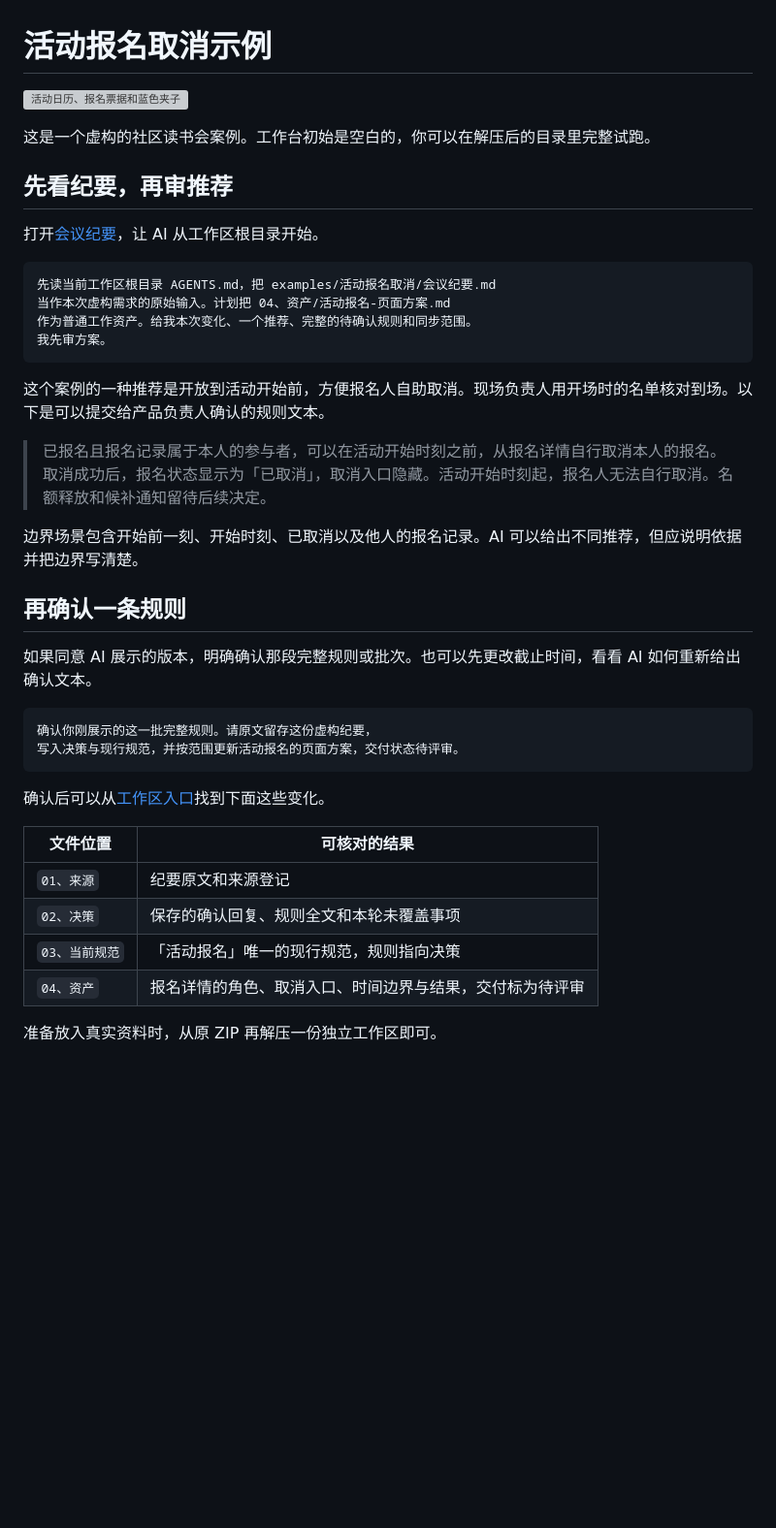
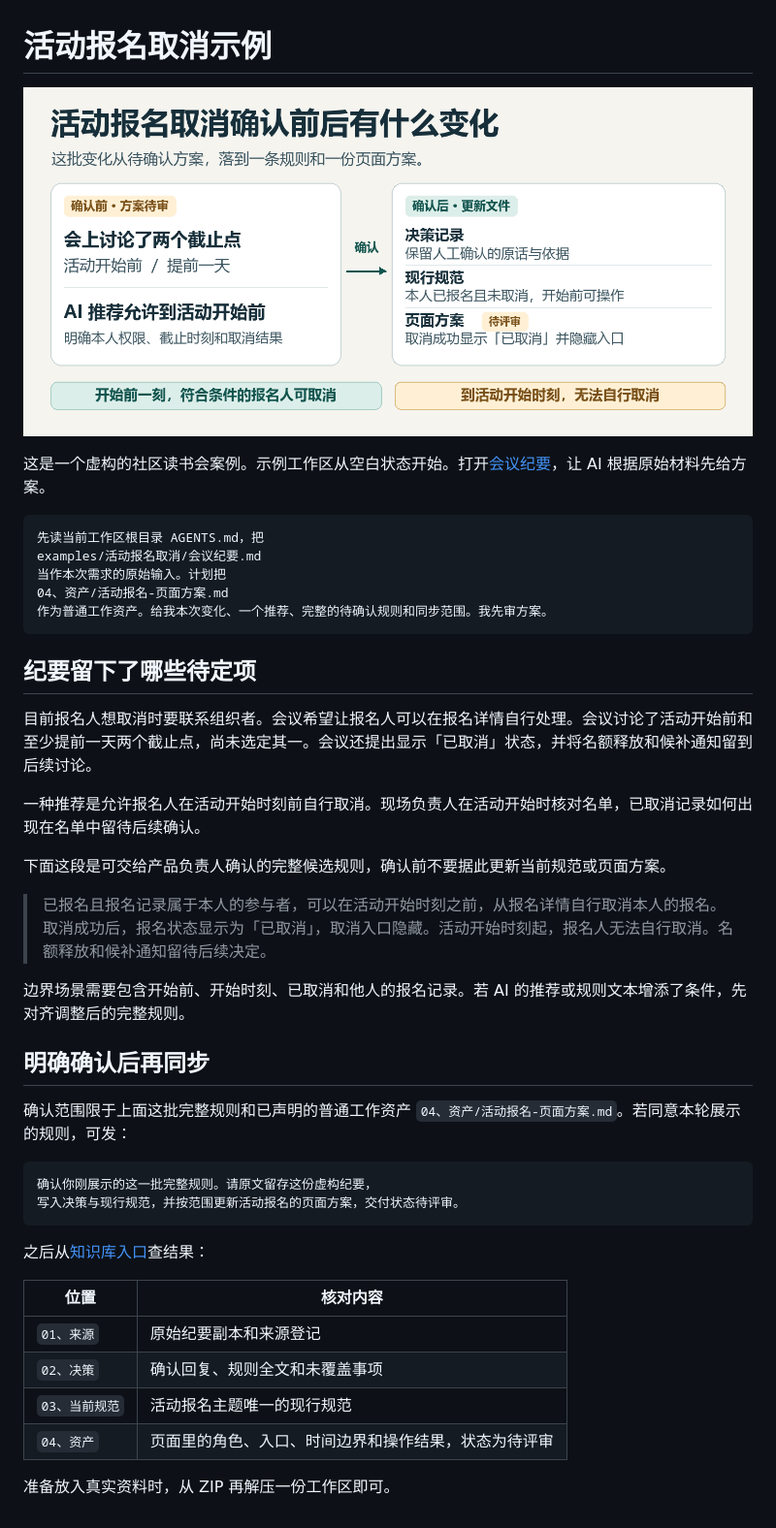
Before and after one commit to luoss33/product-governance-workflow, a Markdown page: examples/活动报名取消/README.md, the part around the change. Shown at 97% size. Rendered like a GitHub page; pictures changed too: docs/images/confirmed-example.png (added); blank space fills up the shorter version; grey boxes are pictures that could not be loaded.

````diff
--- a/examples/活动报名取消/README.md
+++ b/examples/活动报名取消/README.md
@@ -1,42 +1,45 @@
 # 活动报名取消示例
 
-![活动日历、报名票据和蓝色夹子](../../docs/images/example.png)
+![活动开始前可自行取消，开始时刻起不可自行取消，规则确认后形成决策、现行规范和待评审页面方案](../../docs/images/confirmed-example.png)
 
-这是一个虚构的社区读书会案例。工作台初始是空白的，你可以在解压后的目录里完整试跑。
-
-## 先看纪要，再审推荐
-
-打开[会议纪要](会议纪要.md)，让 AI 从工作区根目录开始。
+这是一个虚构的社区读书会案例。示例工作区从空白状态开始。打开[会议纪要](会议纪要.md)，让 AI 根据原始材料先给方案。
 
 ```text
-先读当前工作区根目录 AGENTS.md，把 examples/活动报名取消/会议纪要.md
-当作本次虚构需求的原始输入。计划把 04、资产/活动报名-页面方案.md
-作为普通工作资产。给我本次变化、一个推荐、完整的待确认规则和同步范围。
-我先审方案。
+先读当前工作区根目录 AGENTS.md，把
+examples/活动报名取消/会议纪要.md
+当作本次需求的原始输入。计划把
+04、资产/活动报名-页面方案.md
+作为普通工作资产。给我本次变化、一个推荐、完整的待确认规则和同步范围。我先审方案。
 ```
 
-这个案例的一种推荐是开放到活动开始前，方便报名人自助取消。现场负责人用开场时的名单核对到场。以下是可以提交给产品负责人确认的规则文本。
+## 纪要留下了哪些待定项
+
+目前报名人想取消时要联系组织者。会议希望让报名人可以在报名详情自行处理。会议讨论了活动开始前和至少提前一天两个截止点，尚未选定其一。会议还提出显示「已取消」状态，并将名额释放和候补通知留到后续讨论。
+
+一种推荐是允许报名人在活动开始时刻前自行取消。现场负责人在活动开始时核对名单，已取消记录如何出现在名单中留待后续确认。
+
+下面这段是可交给产品负责人确认的完整候选规则，确认前不要据此更新当前规范或页面方案。
 
 > 已报名且报名记录属于本人的参与者，可以在活动开始时刻之前，从报名详情自行取消本人的报名。取消成功后，报名状态显示为「已取消」，取消入口隐藏。活动开始时刻起，报名人无法自行取消。名额释放和候补通知留待后续决定。
 
-边界场景包含开始前一刻、开始时刻、已取消以及他人的报名记录。AI 可以给出不同推荐，但应说明依据并把边界写清楚。
+边界场景需要包含开始前、开始时刻、已取消和他人的报名记录。若 AI 的推荐或规则文本增添了条件，先对齐调整后的完整规则。
 
-## 再确认一条规则
+## 明确确认后再同步
 
-如果同意 AI 展示的版本，明确确认那段完整规则或批次。也可以先更改截止时间，看看 AI 如何重新给出确认文本。
+确认范围限于上面这批完整规则和已声明的普通工作资产 `04、资产/活动报名-页面方案.md`。若同意本轮展示的规则，可发：
 
 ```text
 确认你刚展示的这一批完整规则。请原文留存这份虚构纪要，
 写入决策与现行规范，并按范围更新活动报名的页面方案，交付状态待评审。
 ```
 
-确认后可以从[工作区入口](../../知识库入口.md)找到下面这些变化。
+之后从[知识库入口](../../知识库入口.md)查结果：
 
-| 文件位置 | 可核对的结果 |
+| 位置 | 核对内容 |
 | --- | --- |
-| `01、来源` | 纪要原文和来源登记 |
-| `02、决策` | 保存的确认回复、规则全文和本轮未覆盖事项 |
-| `03、当前规范` | 「活动报名」唯一的现行规范，规则指向决策 |
-| `04、资产` | 报名详情的角色、取消入口、时间边界与结果，交付标为待评审 |
+| `01、来源` | 原始纪要副本和来源登记 |
+| `02、决策` | 确认回复、规则全文和未覆盖事项 |
+| `03、当前规范` | 活动报名主题唯一的现行规范 |
+| `04、资产` | 页面里的角色、入口、时间边界和操作结果，状态为待评审 |
 
-准备放入真实资料时，从原 ZIP 再解压一份独立工作区即可。
+准备放入真实资料时，从 ZIP 再解压一份工作区即可。
````
Also changed, not shown: README.md (+21 -33 lines), docs/quickstart.md (+17 -18 lines), docs/images/local-start.png (added), docs/images/workflow.png (added), 3 other files.
